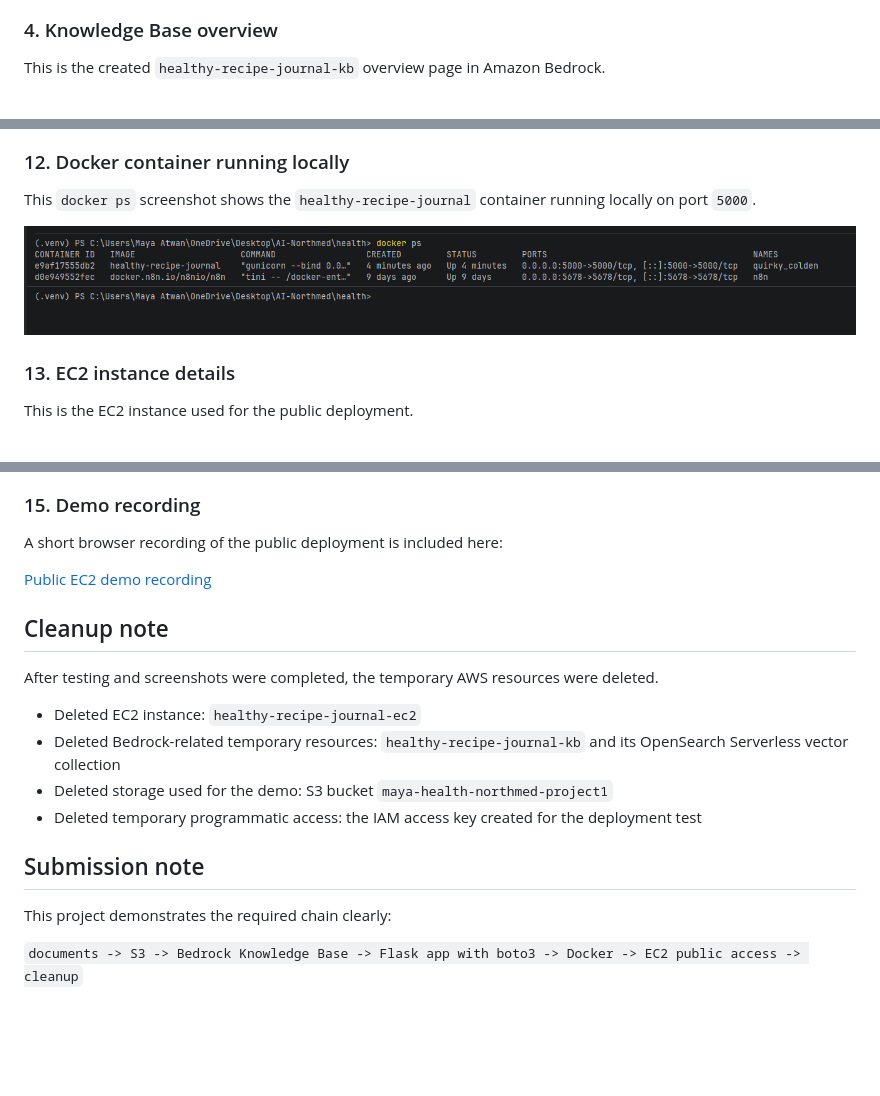
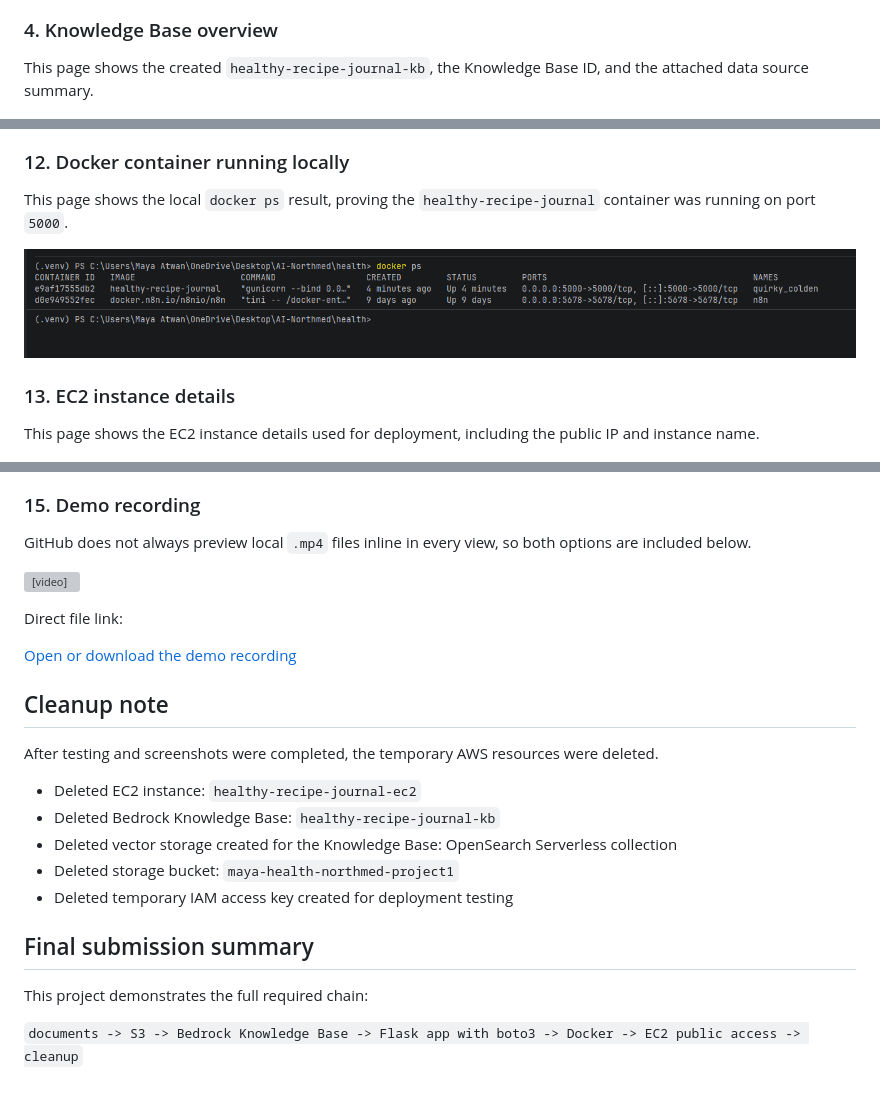
Before and after one commit to MayaAtwan/health, a Markdown page: README.md, 3 parts joined by grey strips. Rendered like a GitHub page; blank space fills up the shorter version; grey boxes are pictures that could not be loaded.

```diff
--- a/README.md
+++ b/README.md
@@ -149,7 +171,7 @@ This is the Knowledge Base storage configuration page using `Titan Text Embeddin
 ![Bedrock storage and vector setup](docs/screenshots/03-kb-storage-and-vector-setup.png)
 
 ### 4. Knowledge Base overview
-This is the created `healthy-recipe-journal-kb` overview page in Amazon Bedrock.
+This page shows the created `healthy-recipe-journal-kb`, the Knowledge Base ID, and the attached data source summary.
 
 ![Knowledge Base overview](docs/screenshots/04-kb-overview.png)
 
@@ -189,12 +211,12 @@ This local test shows a sweet snack answer using the energy-balls and mango-yogu
 ![Local app sweet snack answer](docs/screenshots/11-local-app-sweet-snack-answer.png)
 
 ### 12. Docker container running locally
-This `docker ps` screenshot shows the `healthy-recipe-journal` container running locally on port `5000`.
+This page shows the local `docker ps` result, proving the `healthy-recipe-journal` container was running on port `5000`.
 
 ![Docker local run](docs/screenshots/12-docker-local-run.png)
 
 ### 13. EC2 instance details
-This is the EC2 instance used for the public deployment.
+This page shows the EC2 instance details used for deployment, including the public IP and instance name.
 
 ![EC2 instance details](docs/screenshots/13-ec2-instance-details.png)
 
@@ -204,19 +226,24 @@ This screenshot proves the app was publicly accessible from the EC2 public IP an
 ![Public EC2 app answer](docs/screenshots/14-public-ec2-app-answer.png)
 
 ### 15. Demo recording
-A short browser recording of the public deployment is included here:
+GitHub does not always preview local `.mp4` files inline in every view, so both options are included below.
 
-[Public EC2 demo recording](docs/screenshots/15-public-ec2-demo-recording.mp4)
+<video controls src="docs/screenshots/15-public-ec2-demo-recording.mp4" width="900"></video>
+
+Direct file link:
+
+[Open or download the demo recording](docs/screenshots/15-public-ec2-demo-recording.mp4)
 
 ## Cleanup note
 After testing and screenshots were completed, the temporary AWS resources were deleted.
 
 - Deleted EC2 instance: `healthy-recipe-journal-ec2`
-- Deleted Bedrock-related temporary resources: `healthy-recipe-journal-kb` and its OpenSearch Serverless vector collection
-- Deleted storage used for the demo: S3 bucket `maya-health-northmed-project1`
-- Deleted temporary programmatic access: the IAM access key created for the deployment test
+- Deleted Bedrock Knowledge Base: `healthy-recipe-journal-kb`
+- Deleted vector storage created for the Knowledge Base: OpenSearch Serverless collection
+- Deleted storage bucket: `maya-health-northmed-project1`
+- Deleted temporary IAM access key created for deployment testing
 
-## Submission note
-This project demonstrates the required chain clearly:
+## Final submission summary
+This project demonstrates the full required chain:
 
 `documents -> S3 -> Bedrock Knowledge Base -> Flask app with boto3 -> Docker -> EC2 public access -> cleanup`
```
Also changed, not shown: other parts of README.md (+70 -48 lines).
